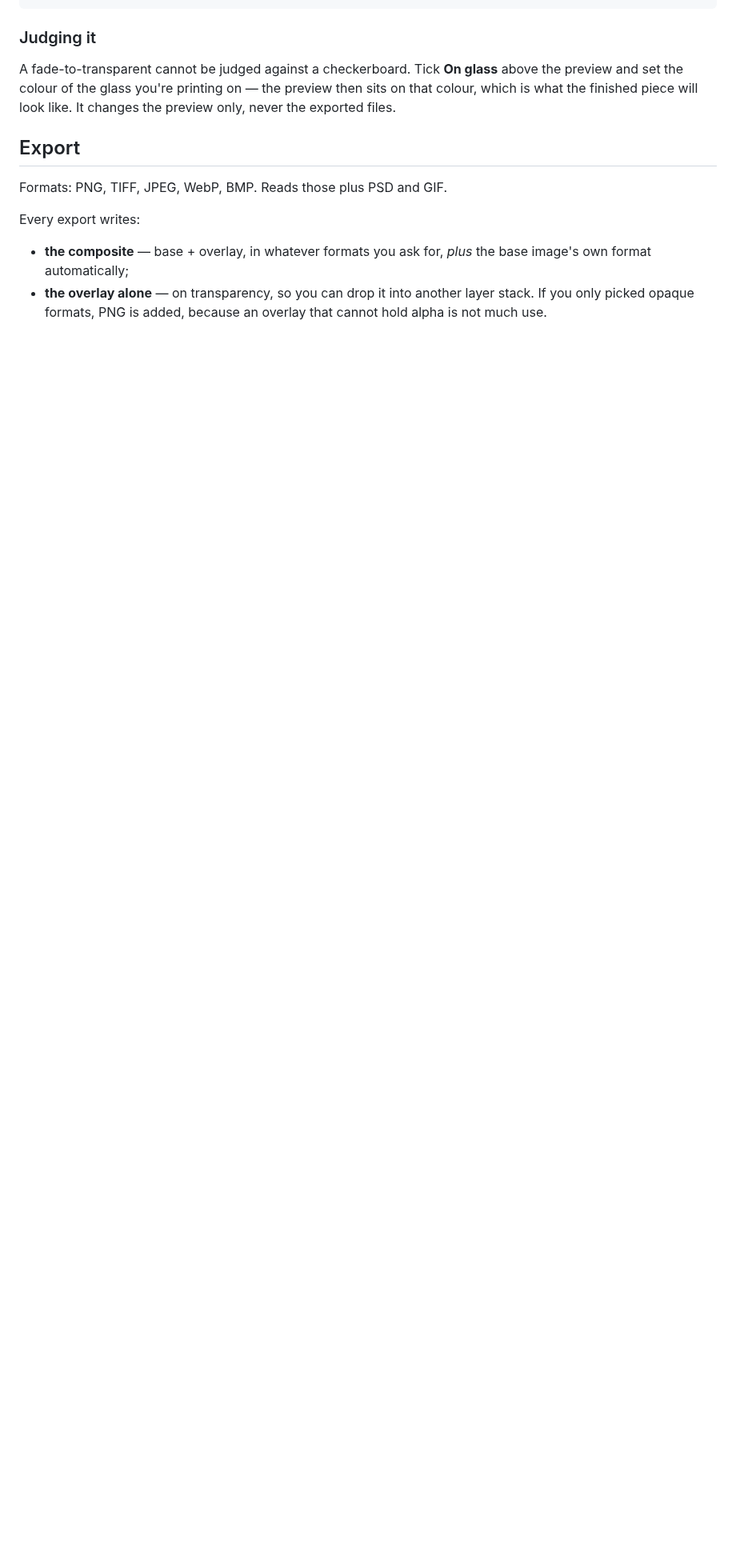
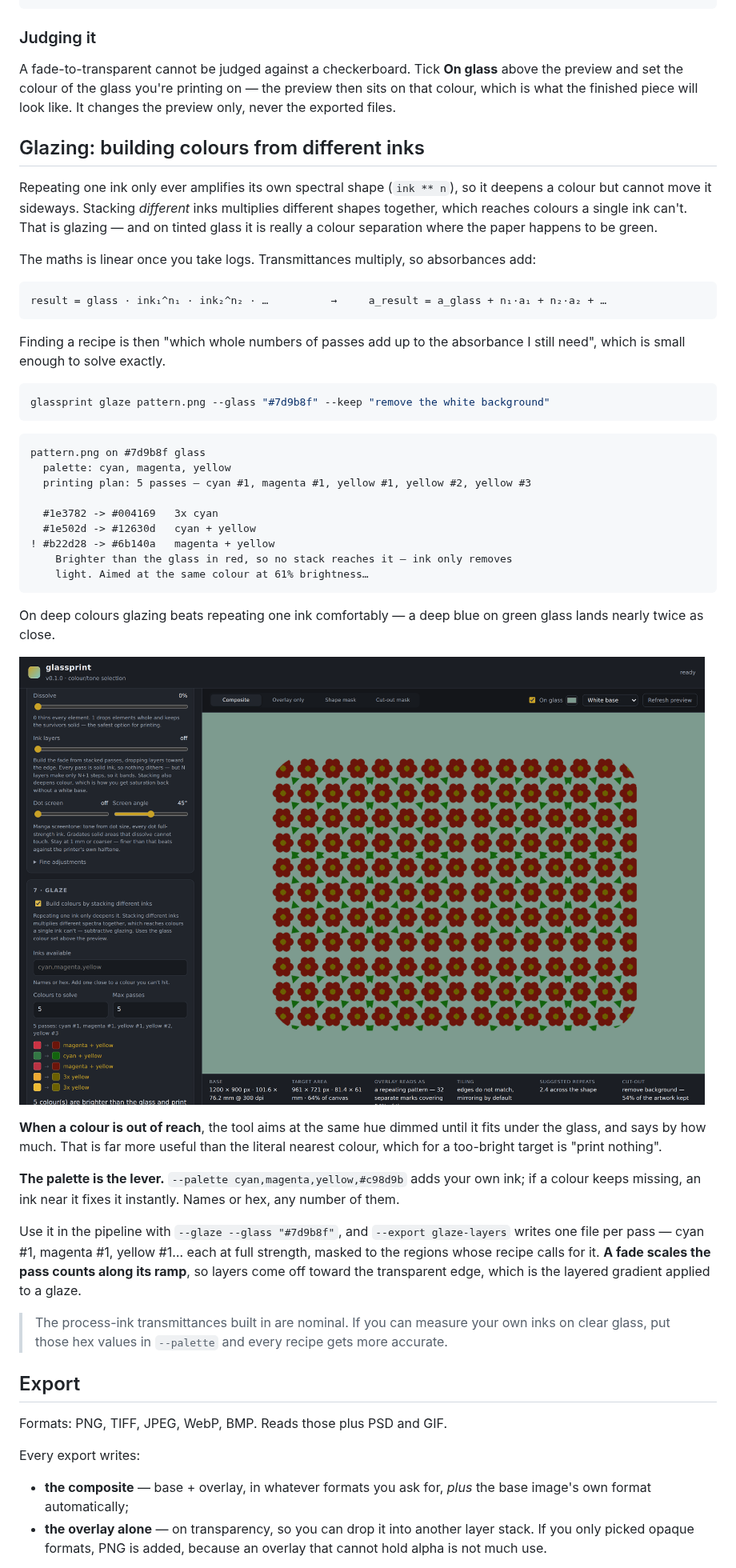
Before and after one commit to EstherSvl/EstherSvL, a Markdown page: glassprint/README.md, the part around one of its changes. Shown at 80% size. GitHub-like rendering; pictures changed too: glassprint/docs/glaze.png (added); blank space fills up the shorter version.

````diff
--- a/glassprint/README.md
+++ b/glassprint/README.md
@@ -330,6 +331,63 @@ above the preview and set the colour of the glass you're printing on — the
 preview then sits on that colour, which is what the finished piece will look
 like. It changes the preview only, never the exported files.
 
+## Glazing: building colours from different inks
+
+Repeating one ink only ever amplifies its own spectral shape (`ink ** n`), so it
+deepens a colour but cannot move it sideways. Stacking *different* inks
+multiplies different shapes together, which reaches colours a single ink can't.
+That is glazing — and on tinted glass it is really a colour separation where the
+paper happens to be green.
+
+The maths is linear once you take logs. Transmittances multiply, so absorbances
+add:
+
+```
+result = glass · ink₁^n₁ · ink₂^n₂ · …          →     a_result = a_glass + n₁·a₁ + n₂·a₂ + …
+```
+
+Finding a recipe is then "which whole numbers of passes add up to the absorbance
+I still need", which is small enough to solve exactly.
+
+```bash
+glassprint glaze pattern.png --glass "#7d9b8f" --keep "remove the white background"
+```
+
+```
+pattern.png on #7d9b8f glass
+  palette: cyan, magenta, yellow
+  printing plan: 5 passes — cyan #1, magenta #1, yellow #1, yellow #2, yellow #3
+
+  #1e3782 -> #004169   3x cyan
+  #1e502d -> #12630d   cyan + yellow
+! #b22d28 -> #6b140a   magenta + yellow
+    Brighter than the glass in red, so no stack reaches it — ink only removes
+    light. Aimed at the same colour at 61% brightness…
+```
+
+On deep colours glazing beats repeating one ink comfortably — a deep blue on
+green glass lands nearly twice as close.
+
+![the glaze panel, showing each colour's recipe](docs/glaze.png)
+
+**When a colour is out of reach**, the tool aims at the same hue dimmed until it
+fits under the glass, and says by how much. That is far more useful than the
+literal nearest colour, which for a too-bright target is "print nothing".
+
+**The palette is the lever.** `--palette cyan,magenta,yellow,#c98d9b` adds your
+own ink; if a colour keeps missing, an ink near it fixes it instantly. Names or
+hex, any number of them.
+
+Use it in the pipeline with `--glaze --glass "#7d9b8f"`, and
+`--export glaze-layers` writes one file per pass — cyan #1, magenta #1, yellow
+#1… each at full strength, masked to the regions whose recipe calls for it. **A
+fade scales the pass counts along its ramp**, so layers come off toward the
+transparent edge, which is the layered gradient applied to a glaze.
+
+> The process-ink transmittances built in are nominal. If you can measure your
+> own inks on clear glass, put those hex values in `--palette` and every recipe
+> gets more accurate.
+
 ## Export
 
 Formats: PNG, TIFF, JPEG, WebP, BMP. Reads those plus PSD and GIF.
````
Also changed, not shown: other parts of glassprint/README.md (+3 -2 lines), 9 other files.
